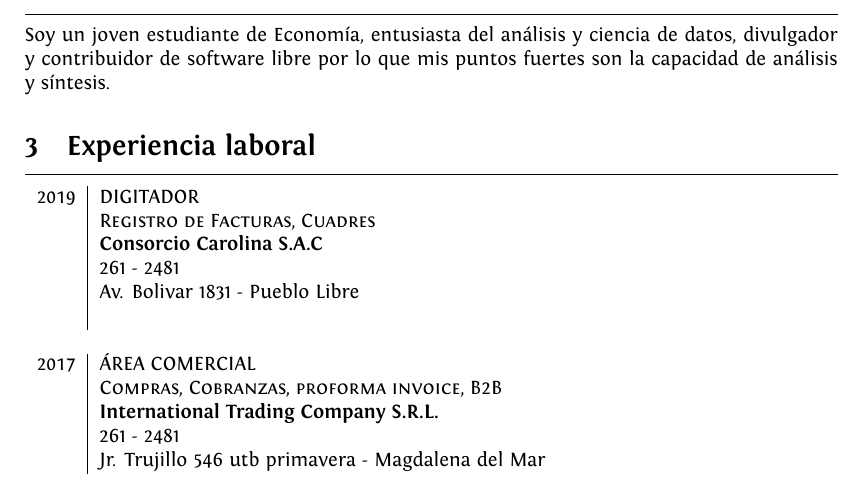
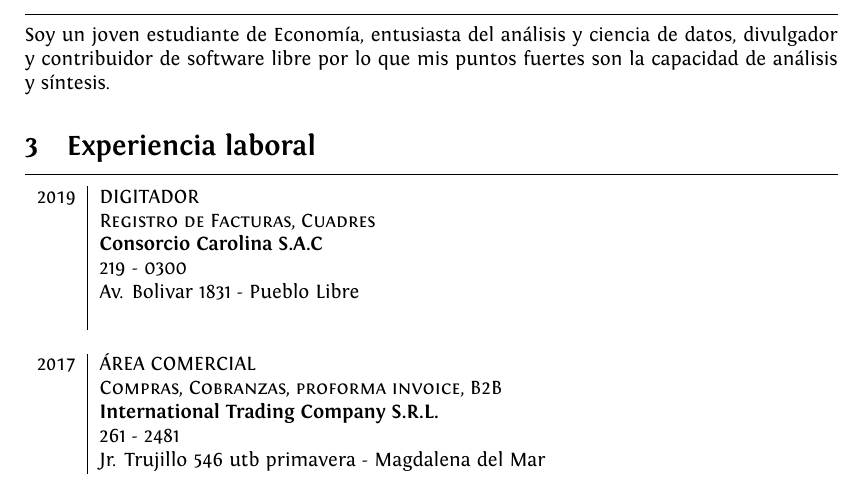
Before and after one commit to andyrufasto/cv, a LaTeX CV (cv.tex): part of page 1 of 3, cut so that both start at the same text. Compiled offline with XeLaTeX.

Commit message:
Carolina phone

```diff
--- a/cv.tex
+++ b/cv.tex
@@ -73,7 +73,7 @@
 		\textsc{2019}             & \textsc{DIGITADOR}\\
 				                      & \textsc{Registro de Facturas, Cuadres}\\
 				                      & \textbf{Consorcio Carolina S.A.C} \\
-				                      & 261 - 2481 \\
+				                      & 219 - 0300  \\
 				                      & Av. Bolivar 1831 - Pueblo Libre\\
 															& \tvspace \\
 
```
Also changed, not shown: cv.pdf.
